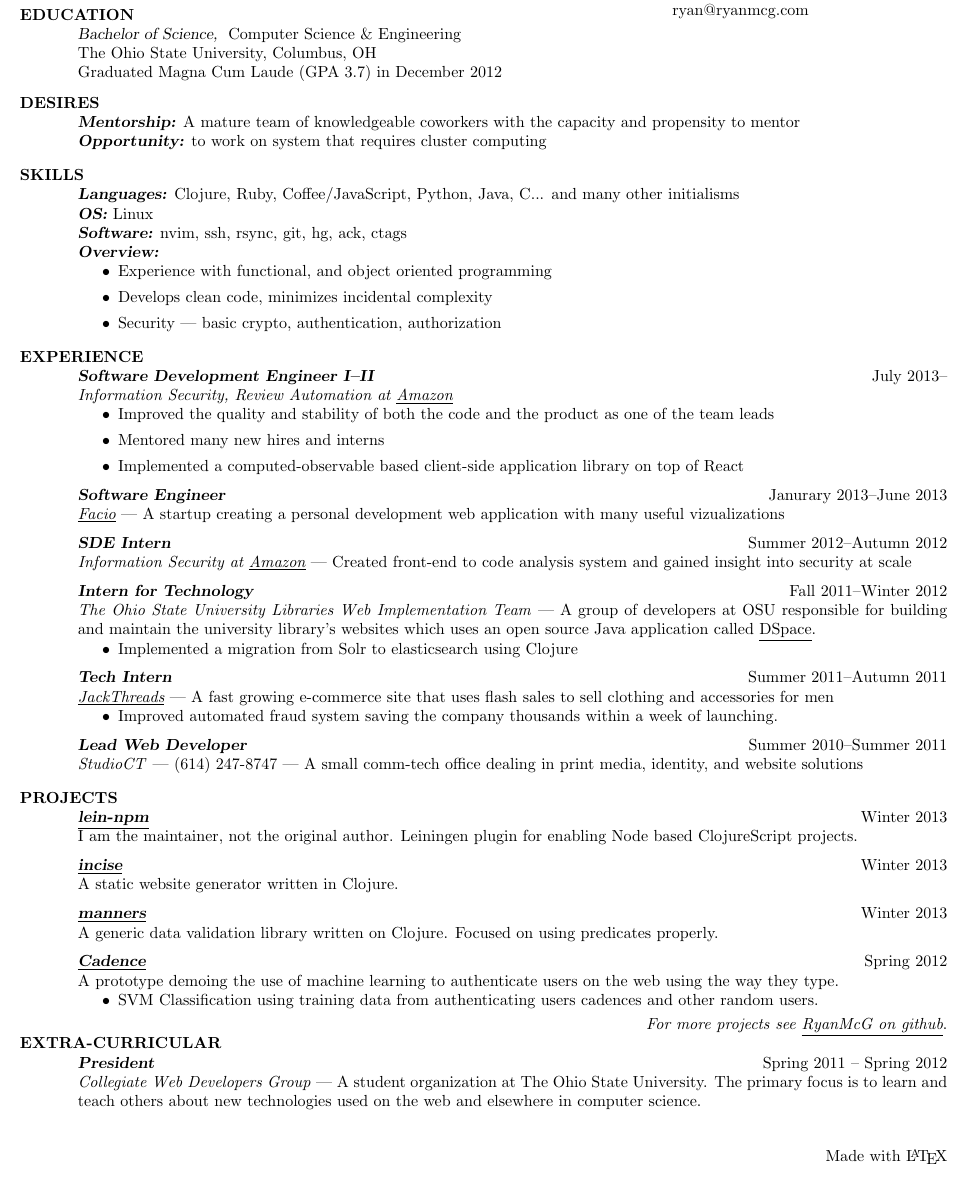
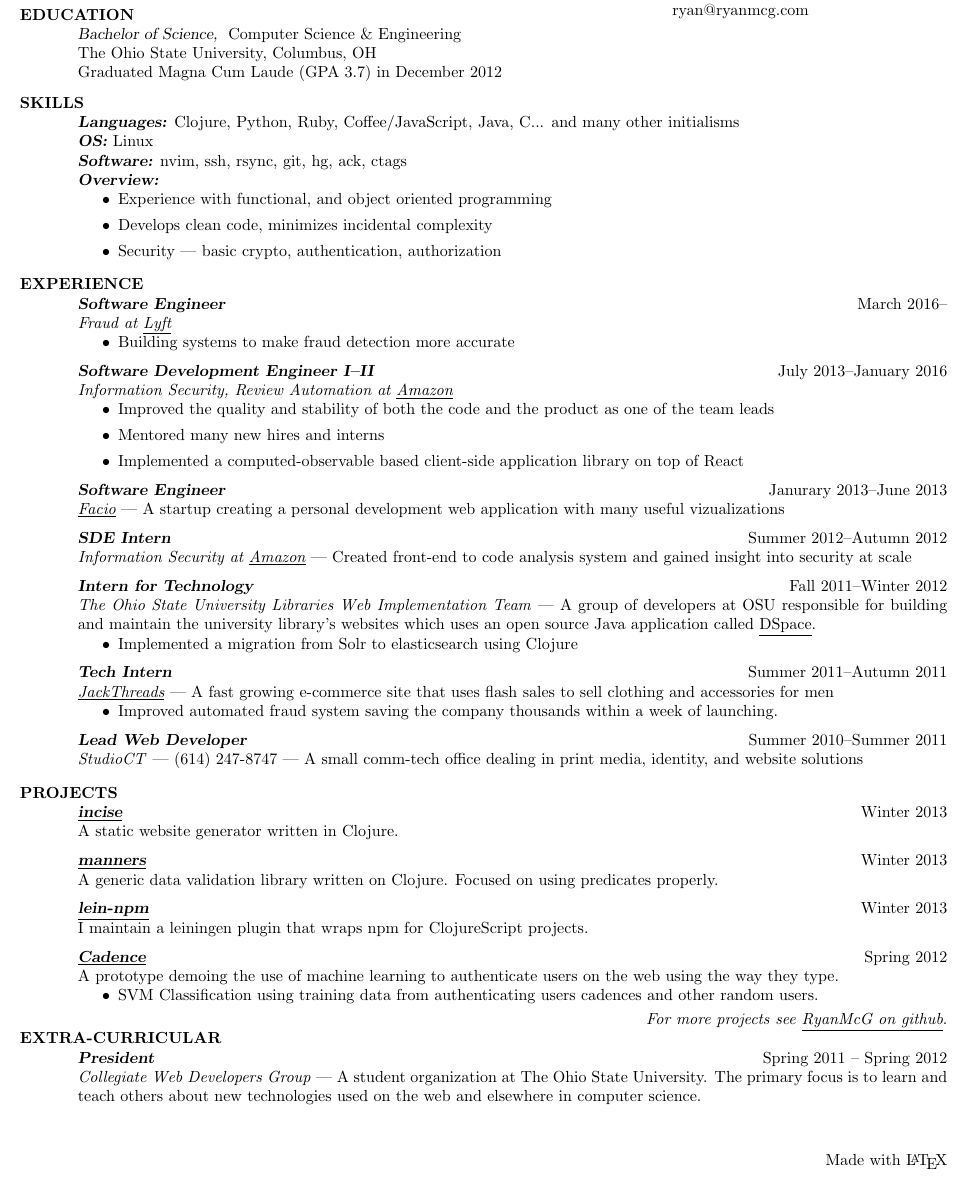
Before and after one commit to RyanMcG/personal-resume, a LaTeX CV (resume.tex): part of the page, cut so that both start at the same text. Compiled offline with pdfLaTeX.

Commit message:
Update resume.

```diff
--- a/resume.tex
+++ b/resume.tex
@@ -20,16 +20,9 @@
 
     \vspace{-20pt}
 
-    \section{\uppercase{Desires}}
-    {\sl\textbf{Mentorship:}}\/
-    A mature team of knowledgeable coworkers with the capacity and propensity
-    to mentor \\
-    {\sl\textbf{Opportunity:}}\/
-    to work on system that requires cluster computing
-    \vspace{-6pt}
     \section{\uppercase{Skills}}
     {\sl\textbf{Languages:}}\/
-    Clojure, Ruby, Coffee/JavaScript, Python, Java, C... and many other initialisms \\
+    Clojure, Python, Ruby, Coffee/JavaScript, Java, C... and many other initialisms \\
     {\sl\textbf{OS:}}\/ Linux \\
     {\sl\textbf{Software:}}\/ nvim, ssh, rsync, git, hg, ack, ctags \\
     {\sl\textbf{Overview:}}
@@ -43,7 +36,16 @@
 
     \section{\uppercase{Experience}}
 
-    {\sl\textbf{Software Development Engineer I--II}} \hfill July 2013--\\
+    {\sl\textbf{Software Engineer}} \hfill March 2016--\\
+    \emph{Fraud at
+    \underline{\href{https://www.lyft.com/}{Lyft}}}
+    \begin{itemize}
+        \item Building systems to make fraud detection more accurate
+    \end{itemize}
+    \vspace{-6pt}
+
+    {\sl\textbf{Software Development Engineer I--II}} \hfill July 2013--January
+    2016\\
     \emph{Information Security, Review Automation at
     \underline{\href{http://www.amazon.com/}{Amazon}}}
     \begin{itemize}
@@ -95,10 +97,6 @@
 
 
     \section{\uppercase{Projects}}
-    {\sl\textbf{\underline{\href{https://github.com/RyanMcG/lein-npm}{lein-npm}}}}
-    \hfill Winter 2013\\
-    I am the maintainer, not the original author. Leiningen plugin for enabling Node based ClojureScript projects.
-    \vspace{-6pt}
 
     {\sl\textbf{\underline{\href{https://github.com/RyanMcG/incise}{incise}}}}
     \hfill Winter 2013\\
@@ -109,6 +107,11 @@
     \hfill Winter 2013\\
     A generic data validation library written on Clojure.
     Focused on using predicates properly.
+    \vspace{-6pt}
+
+    {\sl\textbf{\underline{\href{https://github.com/RyanMcG/lein-npm}{lein-npm}}}}
+    \hfill Winter 2013\\
+    I maintain a leiningen plugin that wraps npm for ClojureScript projects.
     \vspace{-6pt}
 
     {\sl\textbf{\underline{\href{https://github.com/RyanMcG/Cadence}{Cadence}}}}
@@ -135,7 +138,7 @@
 
 \end{resume}
 
-\vspace{10pt}
+\vspace{16pt}
 
 \hfill Made with \LaTeX{}
 
```
